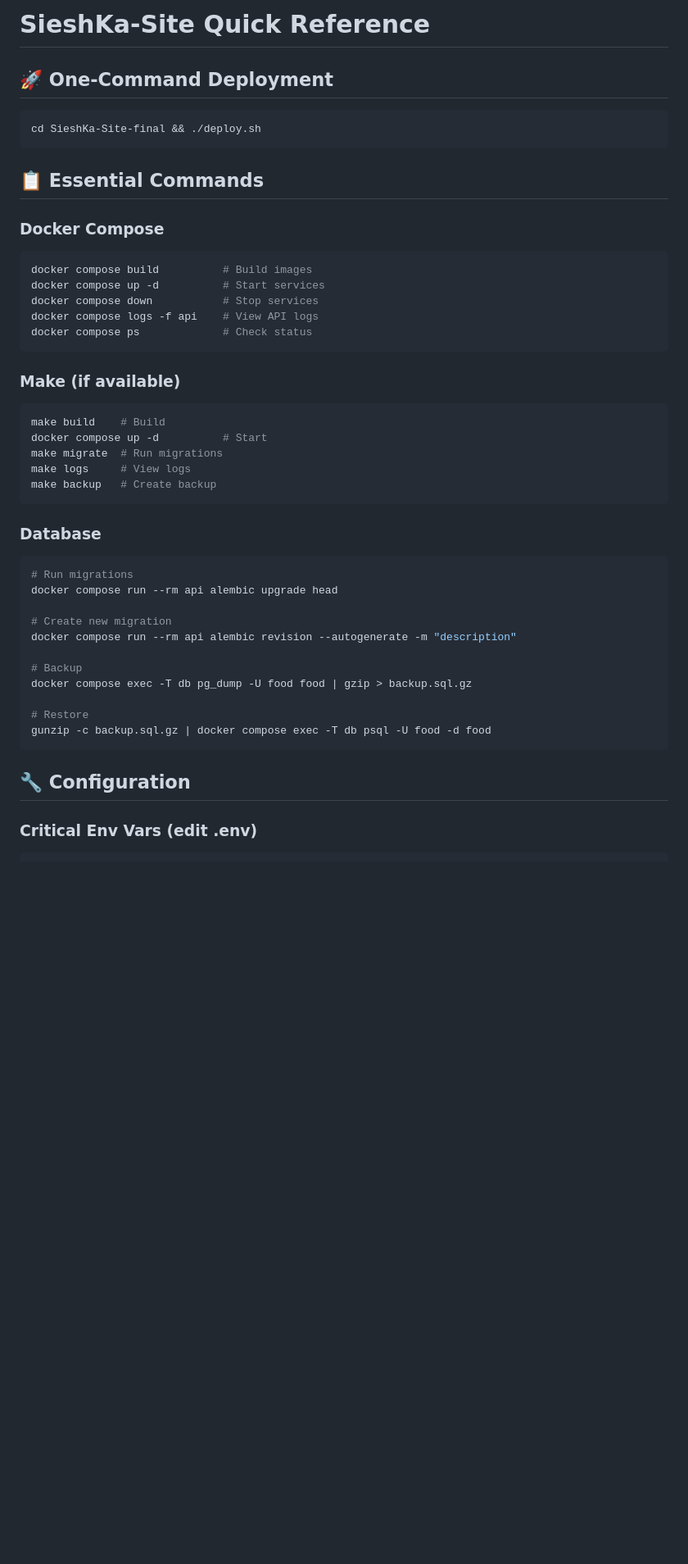
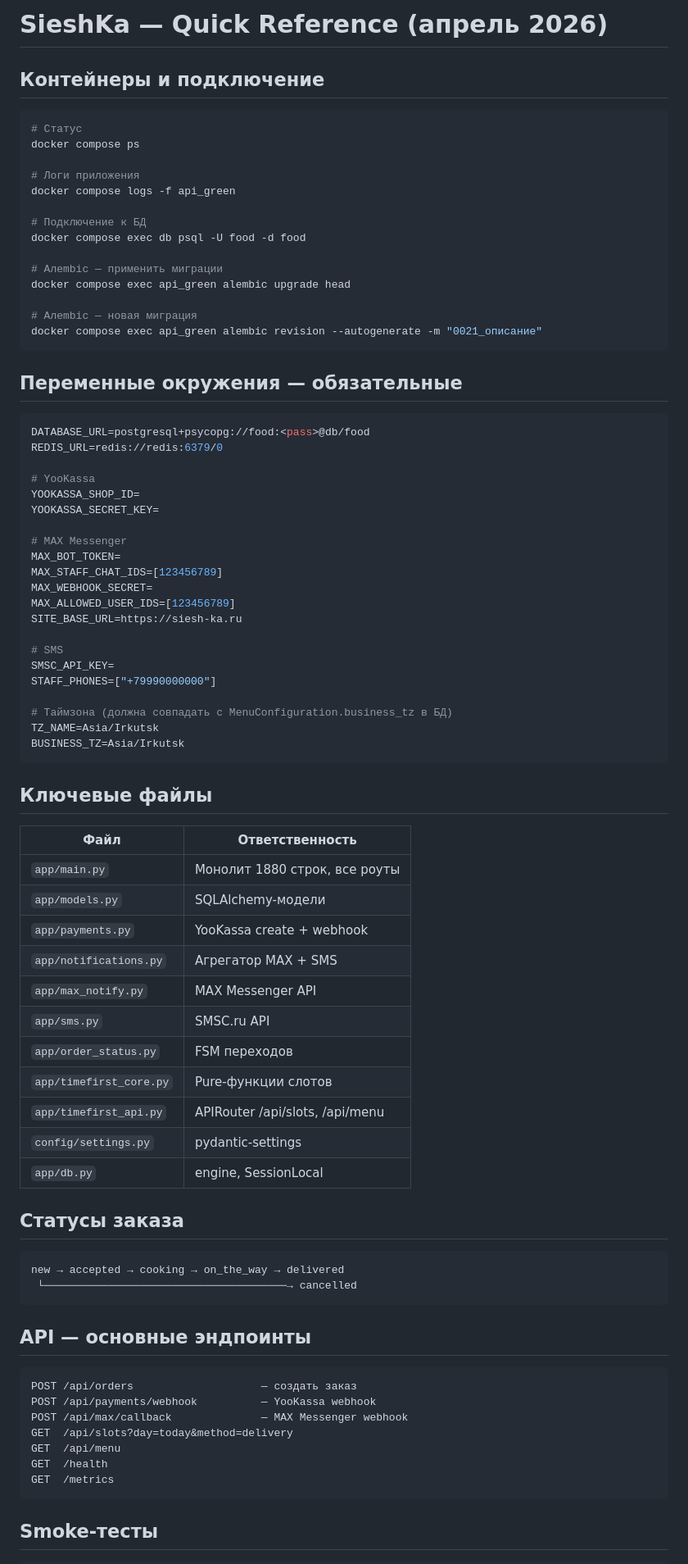
Before and after one commit to Ale007XD/SieshKa-Site, a Markdown page: QUICK_REFERENCE.md, the part around one of its changes. Shown at 82% size. Drawn GitHub-style; blank space fills up the shorter version.

````diff
--- a/QUICK_REFERENCE.md
+++ b/QUICK_REFERENCE.md
@@ -1,47 +1,85 @@
-# SieshKa-Site Quick Reference
+# SieshKa — Quick Reference (апрель 2026)
 
-## 🚀 One-Command Deployment
+## Контейнеры и подключение
 
 ```bash
-cd SieshKa-Site-final && ./deploy.sh
+# Статус
+docker compose ps
+
+# Логи приложения
+docker compose logs -f api_green
+
+# Подключение к БД
+docker compose exec db psql -U food -d food
+
+# Алembic — применить миграции
+docker compose exec api_green alembic upgrade head
+
+# Алembic — новая миграция
+docker compose exec api_green alembic revision --autogenerate -m "0021_описание"
 ```
 
-## 📋 Essential Commands
+## Переменные окружения — обязательные
 
-### Docker Compose
 ```bash
-docker compose build          # Build images
-docker compose up -d          # Start services
-docker compose down           # Stop services
-docker compose logs -f api    # View API logs
-docker compose ps             # Check status
+DATABASE_URL=postgresql+psycopg://food:<pass>@db/food
+REDIS_URL=redis://redis:6379/0
+
+# YooKassa
+YOOKASSA_SHOP_ID=
+YOOKASSA_SECRET_KEY=
+
+# MAX Messenger
+MAX_BOT_TOKEN=
+MAX_STAFF_CHAT_IDS=[123456789]
+MAX_WEBHOOK_SECRET=
+MAX_ALLOWED_USER_IDS=[123456789]
+SITE_BASE_URL=https://siesh-ka.ru
+
+# SMS
+SMSC_API_KEY=
+STAFF_PHONES=["+79990000000"]
+
+# Таймзона (должна совпадать с MenuConfiguration.business_tz в БД)
+TZ_NAME=Asia/Irkutsk
+BUSINESS_TZ=Asia/Irkutsk
 ```
 
-### Make (if available)
-```bash
-make build    # Build
-docker compose up -d          # Start
-make migrate  # Run migrations
-make logs     # View logs
-make backup   # Create backup
+## Ключевые файлы
+
+| Файл | Ответственность |
+|---|---|
+| `app/main.py` | Монолит 1880 строк, все роуты |
+| `app/models.py` | SQLAlchemy-модели |
+| `app/payments.py` | YooKassa create + webhook |
+| `app/notifications.py` | Агрегатор MAX + SMS |
+| `app/max_notify.py` | MAX Messenger API |
+| `app/sms.py` | SMSC.ru API |
+| `app/order_status.py` | FSM переходов |
+| `app/timefirst_core.py` | Pure-функции слотов |
+| `app/timefirst_api.py` | APIRouter /api/slots, /api/menu |
+| `config/settings.py` | pydantic-settings |
+| `app/db.py` | engine, SessionLocal |
+
+## Статусы заказа
+
+```
+new → accepted → cooking → on_the_way → delivered
+ └──────────────────────────────────────→ cancelled
 ```
 
-### Database
-```bash
-# Run migrations
-docker compose run --rm api alembic upgrade head
+## API — основные эндпоинты
 
-# Create new migration
-docker compose run --rm api alembic revision --autogenerate -m "description"
-
-# Backup
-docker compose exec -T db pg_dump -U food food | gzip > backup.sql.gz
-
-# Restore
-gunzip -c backup.sql.gz | docker compose exec -T db psql -U food -d food
+```
+POST /api/orders                    — создать заказ
+POST /api/payments/webhook          — YooKassa webhook
+POST /api/max/callback              — MAX Messenger webhook
+GET  /api/slots?day=today&method=delivery
+GET  /api/menu
+GET  /health
+GET  /metrics
 ```
 
-## 🔧 Configuration
+## Smoke-тесты
 
-### Critical Env Vars (edit .env)
 ```bash
````
Also changed, not shown: other parts of QUICK_REFERENCE.md (+30 -104 lines).
